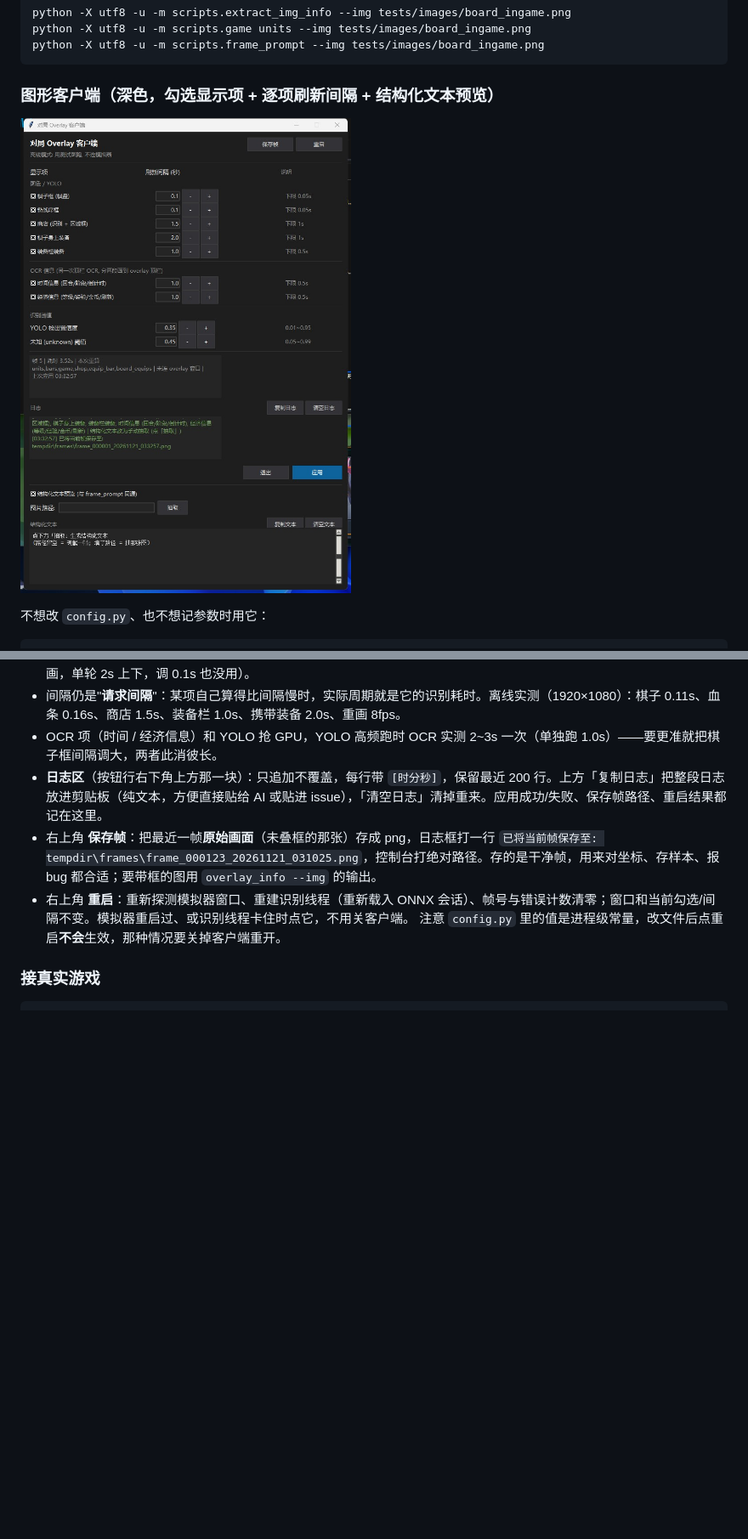
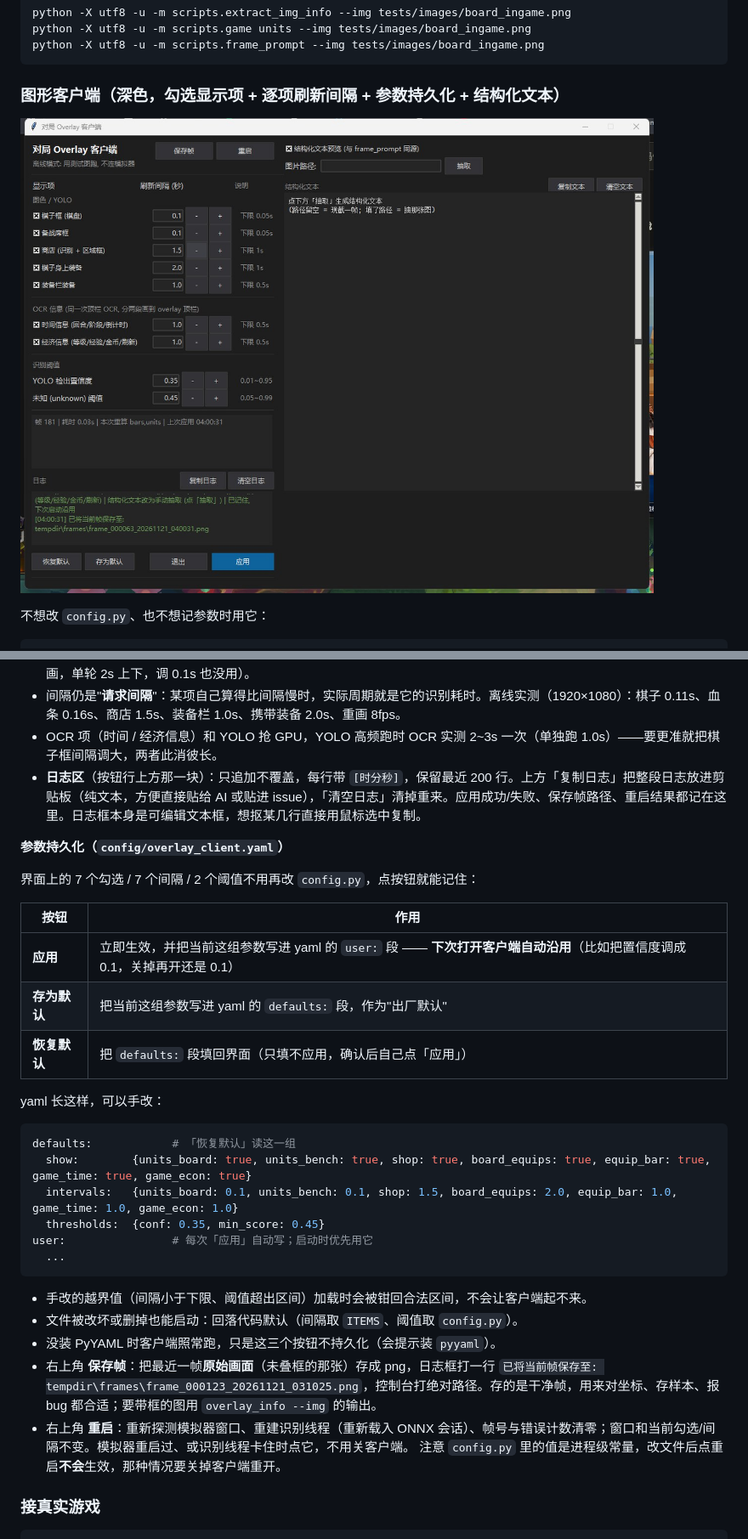
Before and after one commit to bode135/jcc_agent, a Markdown page: README.md, 2 parts joined by grey strips. Shown at 85% size. GitHub-like rendering; pictures changed too: docs/images/overlay_client.jpg; blank space fills up the shorter version.

````diff
--- a/README.md
+++ b/README.md
@@ -119,7 +119,7 @@ python -X utf8 -u -m scripts.game units --img tests/images/board_ingame.png
 python -X utf8 -u -m scripts.frame_prompt --img tests/images/board_ingame.png
 ```
 
-### 图形客户端（深色，勾选显示项 + 逐项刷新间隔 + 结构化文本预览）
+### 图形客户端（深色，勾选显示项 + 逐项刷新间隔 + 参数持久化 + 结构化文本）
 
 ![overlay 客户端](docs/images/overlay_client.jpg)
 
@@ -171,7 +173,32 @@ python -X utf8 -u -m scripts.overlay_client --img tests/images/board_ingame.png
 - **每项一条线程、互不阻塞**：棋子框 / 备战席各按 0.1s 跑，OCR 1s，棋子身上装备 2s，谁都不等谁；主线程 10fps 抓帧并按各线程的最新结果重画。所以把棋子框调成 0.1s 是真的会 0.1s 波动一次（原先是单线程串行，一轮要把所有项跑完才画，单轮 2s 上下，调 0.1s 也没用）。
 - 间隔仍是"**请求间隔**"：某项自己算得比间隔慢时，实际周期就是它的识别耗时。离线实测（1920×1080）：棋子 0.11s、血条 0.16s、商店 1.5s、装备栏 1.0s、携带装备 2.0s、重画 8fps。
 - OCR 项（时间 / 经济信息）和 YOLO 抢 GPU，YOLO 高频跑时 OCR 实测 2~3s 一次（单独跑 1.0s）——要更准就把棋子框间隔调大，两者此消彼长。
-- **日志区**（按钮行右下角上方那一块）：只追加不覆盖，每行带 `[时分秒]`，保留最近 200 行。上方「复制日志」把整段日志放进剪贴板（纯文本，方便直接贴给 AI 或贴进 issue），「清空日志」清掉重来。应用成功/失败、保存帧路径、重启结果都记在这里。
+- **日志区**（按钮行上方那一块）：只追加不覆盖，每行带 `[时分秒]`，保留最近 200 行。上方「复制日志」把整段日志放进剪贴板（纯文本，方便直接贴给 AI 或贴进 issue），「清空日志」清掉重来。应用成功/失败、保存帧路径、重启结果都记在这里。日志框本身是可编辑文本框，想抠某几行直接用鼠标选中复制。
+
+**参数持久化（`config/overlay_client.yaml`）**
+
+界面上的 7 个勾选 / 7 个间隔 / 2 个阈值不用再改 `config.py`，点按钮就能记住：
+
+| 按钮 | 作用 |
+| --- | --- |
+| **应用** | 立即生效，并把当前这组参数写进 yaml 的 `user:` 段 —— **下次打开客户端自动沿用**（比如把置信度调成 0.1，关掉再开还是 0.1） |
+| **存为默认** | 把当前这组参数写进 yaml 的 `defaults:` 段，作为"出厂默认" |
+| **恢复默认** | 把 `defaults:` 段填回界面（只填不应用，确认后自己点「应用」） |
+
+yaml 长这样，可以手改：
+
+```yaml
+defaults:            # 「恢复默认」读这一组
+  show:        {units_board: true, units_bench: true, shop: true, board_equips: true, equip_bar: true, game_time: true, game_econ: true}
+  intervals:   {units_board: 0.1, units_bench: 0.1, shop: 1.5, board_equips: 2.0, equip_bar: 1.0, game_time: 1.0, game_econ: 1.0}
+  thresholds:  {conf: 0.35, min_score: 0.45}
+user:                # 每次「应用」自动写；启动时优先用它
+  ...
+```
+
+- 手改的越界值（间隔小于下限、阈值超出区间）加载时会被钳回合法区间，不会让客户端起不来。
+- 文件被改坏或删掉也能启动：回落代码默认（间隔取 `ITEMS`、阈值取 `config.py`）。
+- 没装 PyYAML 时客户端照常跑，只是这三个按钮不持久化（会提示装 `pyyaml`）。
 - 右上角 **保存帧**：把最近一帧**原始画面**（未叠框的那张）存成 png，日志框打一行 `已将当前帧保存至: tempdir\frames\frame_000123_20261121_031025.png`，控制台打绝对路径。存的是干净帧，用来对坐标、存样本、报 bug 都合适；要带框的图用 `overlay_info --img` 的输出。
 - 右上角 **重启**：重新探测模拟器窗口、重建识别线程（重新载入 ONNX 会话）、帧号与错误计数清零；窗口和当前勾选/间隔不变。模拟器重启过、或识别线程卡住时点它，不用关客户端。
   注意 `config.py` 里的值是进程级常量，改文件后点重启**不会**生效，那种情况要关掉客户端重开。
````
Also changed, not shown: other parts of README.md (+6 -4 lines), 3 other files.
